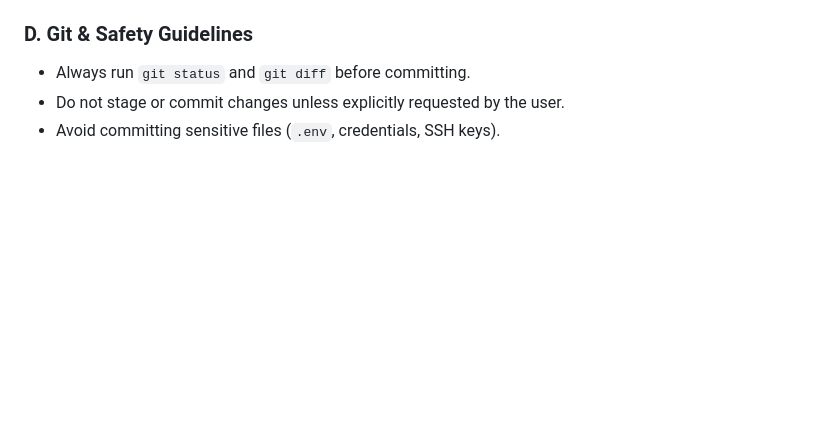
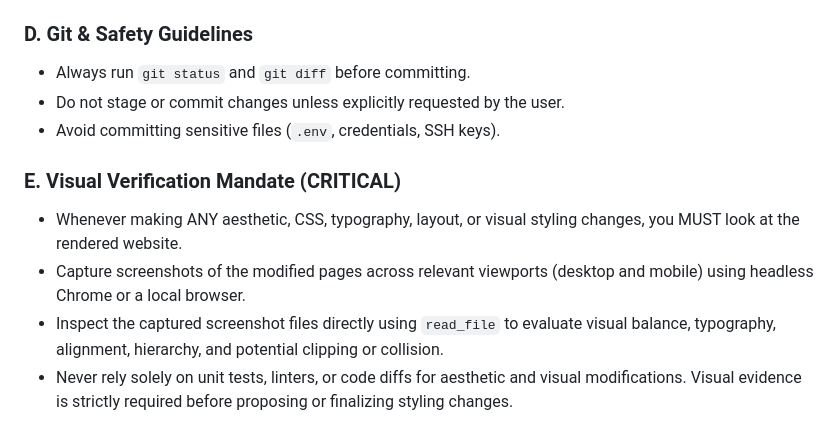
Before and after one commit to bilabbasi/bilalabbasi.github.io, a Markdown page: .agents/AGENTS.md, the part around the change. Drawn GitHub-style; blank space fills up the shorter version.

Commit message:
docs(agents): mandate visual verification via screenshot inspection for UI changes

```diff
--- a/.agents/AGENTS.md
+++ b/.agents/AGENTS.md
@@ -130,3 +130,9 @@ To maintain absolute visual stability, the elements on the professional landing
 * Always run `git status` and `git diff` before committing.
 * Do not stage or commit changes unless explicitly requested by the user.
 * Avoid committing sensitive files (`.env`, credentials, SSH keys).
+
+### E. Visual Verification Mandate (CRITICAL)
+* Whenever making ANY aesthetic, CSS, typography, layout, or visual styling changes, you MUST look at the rendered website.
+* Capture screenshots of the modified pages across relevant viewports (desktop and mobile) using headless Chrome or a local browser.
+* Inspect the captured screenshot files directly using `read_file` to evaluate visual balance, typography, alignment, hierarchy, and potential clipping or collision.
+* Never rely solely on unit tests, linters, or code diffs for aesthetic and visual modifications. Visual evidence is strictly required before proposing or finalizing styling changes.
```
